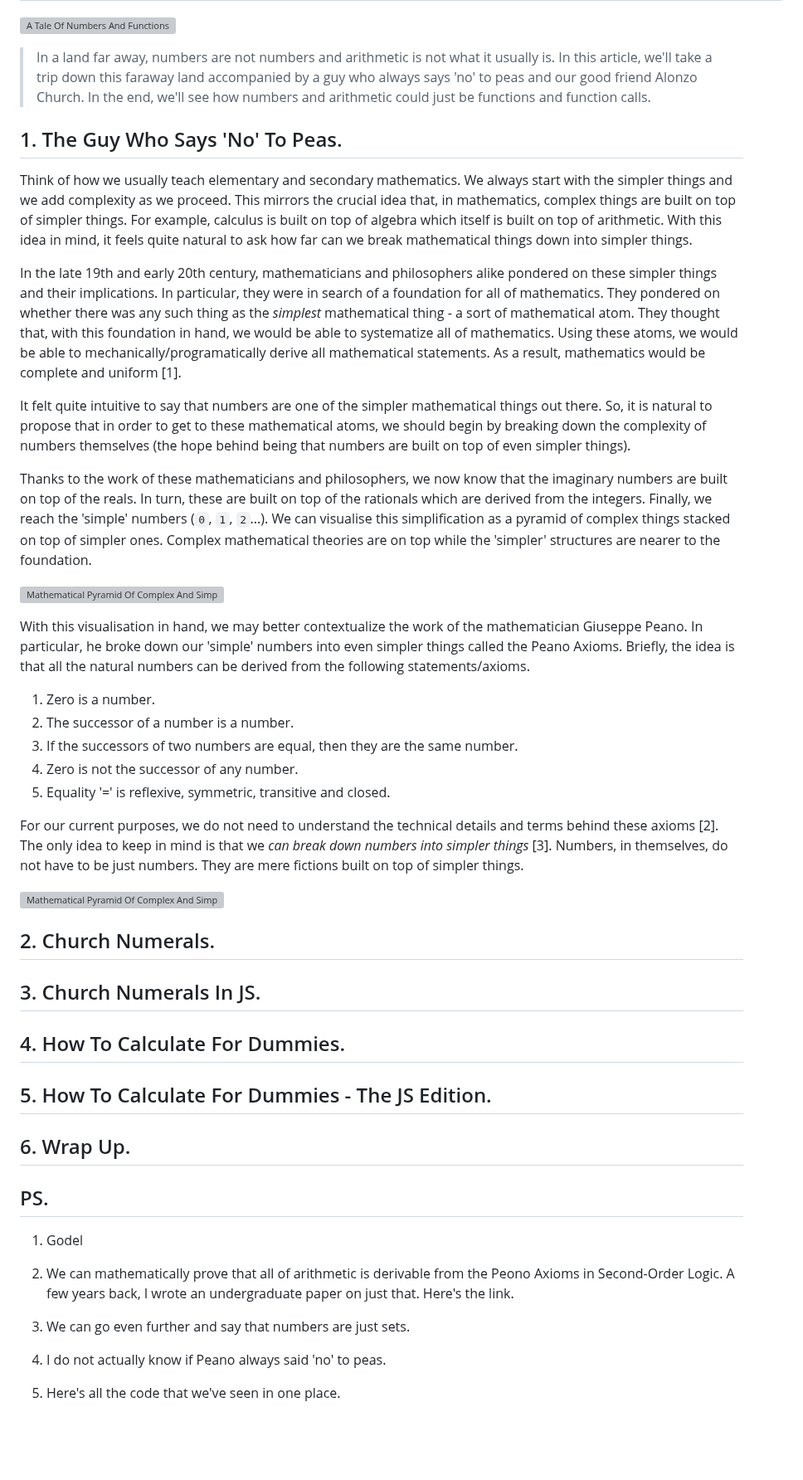
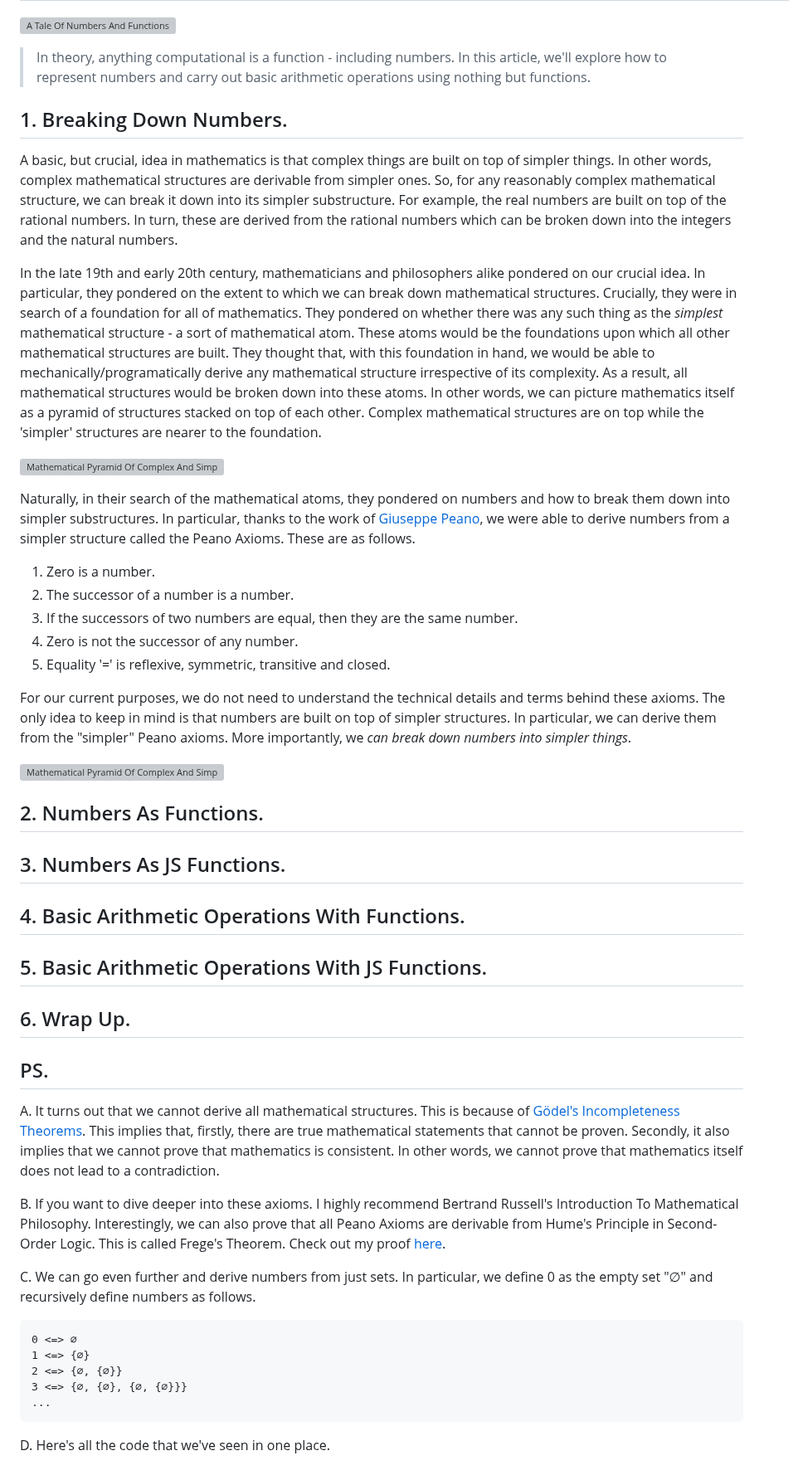
Before and after one commit to houzyk/thephilosophicalcode, a Markdown page: content/articles/a-tale-of-numbers-and-functions.md, the part around one of its changes. Shown at 83% size. Drawn GitHub-style; blank space fills up the shorter version; grey boxes are pictures that could not be loaded.

Commit message:
[doc] UPDATE article

````diff
--- a/content/articles/a-tale-of-numbers-and-functions.md
+++ b/content/articles/a-tale-of-numbers-and-functions.md
@@ -9,22 +9,17 @@ date: 2023-08-02
 ---
 ![A Tale Of Numbers And Functions](/images/a-tale-of-numbers-and-functions/cover.webp)
 
-> In a land far away, numbers are not numbers and arithmetic is not what it usually is. In this article, we'll take a trip down this faraway land accompanied by a guy who always says 'no' to peas and our good friend Alonzo Church. In the end, we'll see how numbers and arithmetic could just be functions and function calls.
+> In theory, anything computational is a function - including numbers. In this article, we'll explore how to represent numbers and carry out basic arithmetic operations using nothing but functions.
 
-## 1. The Guy Who Says 'No' To Peas.
+## 1. Breaking Down Numbers.
 
-Think of how we usually teach elementary and secondary mathematics. We always start with the simpler things and we add complexity as we proceed. This mirrors the crucial idea that, in mathematics, complex things are built on top of simpler things. For example, calculus is built on top of algebra which itself is built on top of arithmetic. With this idea in mind, it feels quite natural to ask how far can we break mathematical things down into simpler things.
+A basic, but crucial, idea in mathematics is that complex things are built on top of simpler things. In other words, complex mathematical structures are derivable from simpler ones. So, for any reasonably complex mathematical structure, we can break it down into its simpler substructure. For example, the real numbers are built on top of the rational numbers. In turn, these are derived from the rational numbers which can be broken down into the integers and the natural numbers.
 
-In the late 19th and early 20th century, mathematicians and philosophers alike pondered on these simpler things and their implications. In particular, they were in search of a foundation for all of mathematics. They pondered on whether there was any such thing as the *simplest* mathematical thing - a sort of mathematical atom. They thought that, with this foundation in hand, we would be able to systematize all of mathematics. Using these atoms, we would be able to mechanically/programatically derive all mathematical statements. As a result, mathematics would be complete and uniform [1].
-
-It felt quite intuitive to say that numbers are one of the simpler mathematical things out there. So, it is natural to propose that in order to get to these mathematical atoms, we should begin by breaking down the complexity of numbers themselves (the hope behind being that numbers are built on top of even simpler things).
-
-Thanks to the work of these mathematicians and philosophers, we now know that the imaginary numbers are built on top of the reals. In turn, these are built on top of the rationals which are derived from the integers. Finally, we reach the 'simple' numbers (`0`, `1`, `2`...). We can visualise this simplification as a pyramid of complex things stacked on top of simpler ones. Complex mathematical theories are on top while the 'simpler' structures are nearer to the foundation.
+In the late 19th and early 20th century, mathematicians and philosophers alike pondered on our crucial idea. In particular, they pondered on the extent to which we can break down mathematical structures. Crucially, they were in search of a foundation for all of mathematics. They pondered on whether there was any such thing as the *simplest* mathematical structure - a sort of mathematical atom. These atoms would be the foundations upon which all other mathematical structures are built. They thought that, with this foundation in hand, we would be able to mechanically/programatically derive any mathematical structure irrespective of its complexity. As a result, all mathematical structures would be broken down into these atoms. In other words, we can picture mathematics itself as a pyramid of structures stacked on top of each other. Complex mathematical structures are on top while the 'simpler' structures are nearer to the foundation.
 
 ![Mathematical Pyramid Of Complex And Simple Things](/images/a-tale-of-numbers-and-functions/Mathematical_Pyramid_Of_Complex_And_Simple_Things.webp)
 
-
-With this visualisation in hand, we may better contextualize the work of the mathematician Giuseppe Peano. In particular, he broke down our 'simple' numbers into even simpler things called the Peano Axioms. Briefly, the idea is that all the natural numbers can be derived from the following statements/axioms.
+Naturally, in their search of the mathematical atoms, they pondered on numbers and how to break them down into simpler substructures. In particular, thanks to the work of [Giuseppe Peano](https://en.wikipedia.org/wiki/Giuseppe_Peano "Giuseppe Peano"), we were able to derive numbers from a simpler structure called the Peano Axioms. These are as follows.
 
 1. Zero is a number.
 2. The successor of a number is a number.
@@ -33,30 +28,35 @@ With this visualisation in hand, we may better contextualize the work of the mat
 5. Equality '=' is reflexive, symmetric, transitive and closed.
 
 
-For our current purposes, we do not need to understand the technical details and terms behind these axioms [2]. The only idea to keep in mind is that we *can break down numbers into simpler things* [3]. Numbers, in themselves, do not have to be just numbers. They are mere fictions built on top of simpler things.
+For our current purposes, we do not need to understand the technical details and terms behind these axioms. The only idea to keep in mind is that numbers are built on top of simpler structures. In particular, we can derive them from the "simpler" Peano axioms. More importantly, we *can break down numbers into simpler things*.
 
 ![Mathematical Pyramid Of Complex And Simple Things With The Peano Axioms](/images/a-tale-of-numbers-and-functions/Mathematical_Pyramid_Of_Complex_And_Simple_Things_With_The_Peano_Axioms.webp)
 
-## 2. Church Numerals.
+## 2. Numbers As Functions.
 
+## 3. Numbers As JS Functions.
 
+## 4. Basic Arithmetic Operations With Functions.
 
-## 3. Church Numerals In JS.
-
-## 4. How To Calculate For Dummies.
-
-## 5. How To Calculate For Dummies - The JS Edition.
+## 5. Basic Arithmetic Operations With JS Functions.
 
 ## 6. Wrap Up.
 
 ## PS.
 
-1. Godel
+A. It turns out that we cannot derive all mathematical structures. This is because of [Gödel's Incompleteness Theorems](https://plato.stanford.edu/entries/goedel/#IncThe "Gödel's Incompleteness Theorems"). This implies that, firstly, there are true mathematical statements that cannot be proven. Secondly, it also implies that we cannot prove that mathematics is consistent. In other words, we cannot prove that mathematics itself does not lead to a contradiction.
 
-2. We can mathematically prove that all of arithmetic is derivable from the Peono Axioms in Second-Order Logic. A few years back, I wrote an undergraduate paper on just that. Here's the link.
+B. If you want to dive deeper into these axioms. I highly recommend Bertrand Russell's Introduction To Mathematical Philosophy. Interestingly, we can also prove that all Peano Axioms are derivable from Hume's Principle in Second-Order Logic. This is called Frege's Theorem. Check out my proof [here](https://www.academia.edu/49584456/Freges_Theorem "here").
 
-2. We can go even further and say that numbers are just sets.
+C. We can go even further and derive numbers from just sets. In particular, we define 0 as the empty set "∅" and recursively define numbers as follows.
 
-3. I do not actually know if Peano always said 'no' to peas.
 
-3. Here's all the code that we've seen in one place.
+```
+0 <=> ∅
+1 <=> {∅}
+2 <=> {∅, {∅}}
+3 <=> {∅, {∅}, {∅, {∅}}}
+...
+```
+
+D. Here's all the code that we've seen in one place.
````
Also changed, not shown: other parts of content/articles/a-tale-of-numbers-and-functions.md (+2 -2 lines).
